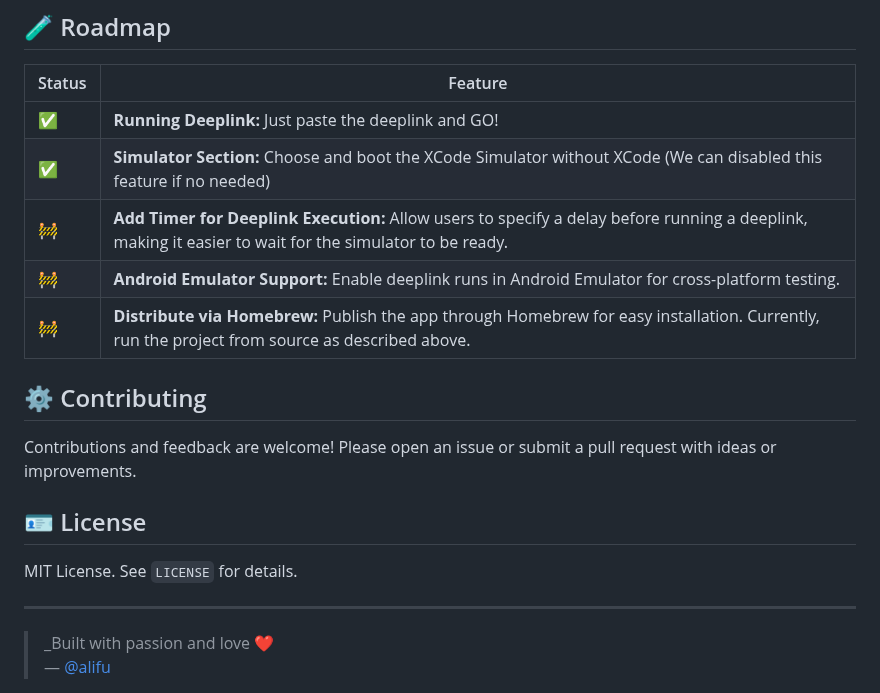
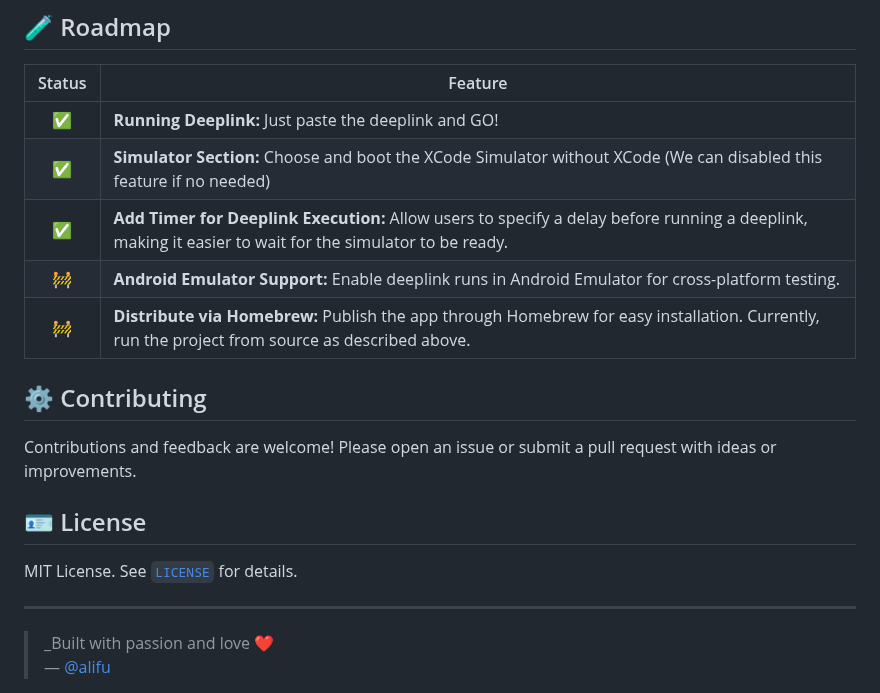
Before and after one commit to alifu/SimDeeplink, a Markdown page: README.md, the part around one of its changes. Drawn GitHub-style.

```diff
--- a/README.md
+++ b/README.md
@@ -50,10 +52,10 @@ SimDeeplink (Deeplink Runner) is a desktop utility designed to make testing and
 ## 🧪 Roadmap
 
 | Status | Feature |
-|-------|-----|
+|:-------:|-----|
 |✅|**Running Deeplink:** Just paste the deeplink and GO!|
 |✅|**Simulator Section:** Choose and boot the XCode Simulator without XCode (We can disabled this feature if no needed)|
-|🚧|**Add Timer for Deeplink Execution:** Allow users to specify a delay before running a deeplink, making it easier to wait for the simulator to be ready.|
+|✅|**Add Timer for Deeplink Execution:** Allow users to specify a delay before running a deeplink, making it easier to wait for the simulator to be ready.|
 |🚧|**Android Emulator Support:** Enable deeplink runs in Android Emulator for cross-platform testing.|
 |🚧|**Distribute via Homebrew:** Publish the app through Homebrew for easy installation. Currently, run the project from source as described above.|
 
@@ -61,7 +63,7 @@ SimDeeplink (Deeplink Runner) is a desktop utility designed to make testing and
 Contributions and feedback are welcome! Please open an issue or submit a pull request with ideas or improvements.
 
 ## 🪪 License
-MIT License. See `LICENSE` for details.
+MIT License. See [`LICENSE`](./LICENSE) for details.
 
 ---
 
```
Also changed, not shown: other parts of README.md (+5 -3 lines), doc/preview-app.png, 6 other files.
